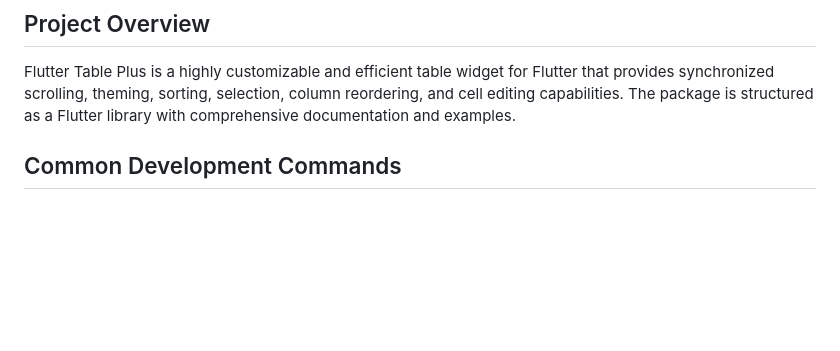
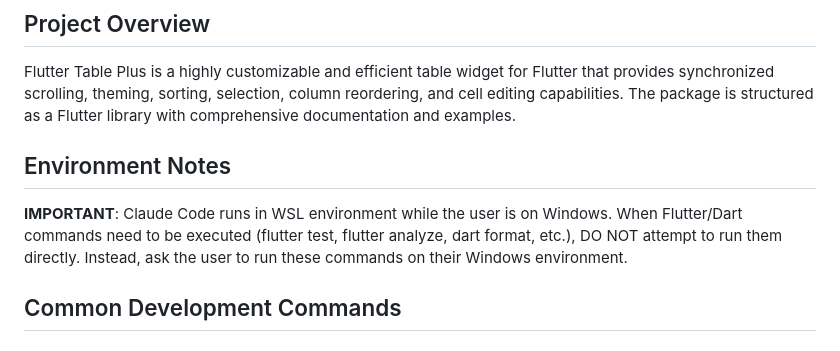
Before and after one commit to kihyun1998/flutter_table_plus, a Markdown page: CLAUDE.md, the part around the change. Drawn GitHub-style; blank space fills up the shorter version.

Commit message:
Add environment notes for Claude Code usage
Added a section clarifying that Claude Code runs in a WSL environment and instructs users to execute Flutter/Dart commands on their Windows environment instead of directly in WSL.

```diff
--- a/CLAUDE.md
+++ b/CLAUDE.md
@@ -5,6 +5,10 @@ This file provides guidance to Claude Code (claude.ai/code) when working with co
 ## Project Overview
 
 Flutter Table Plus is a highly customizable and efficient table widget for Flutter that provides synchronized scrolling, theming, sorting, selection, column reordering, and cell editing capabilities. The package is structured as a Flutter library with comprehensive documentation and examples.
+
+## Environment Notes
+
+**IMPORTANT**: Claude Code runs in WSL environment while the user is on Windows. When Flutter/Dart commands need to be executed (flutter test, flutter analyze, dart format, etc.), DO NOT attempt to run them directly. Instead, ask the user to run these commands on their Windows environment.
 
 ## Common Development Commands
 
```
